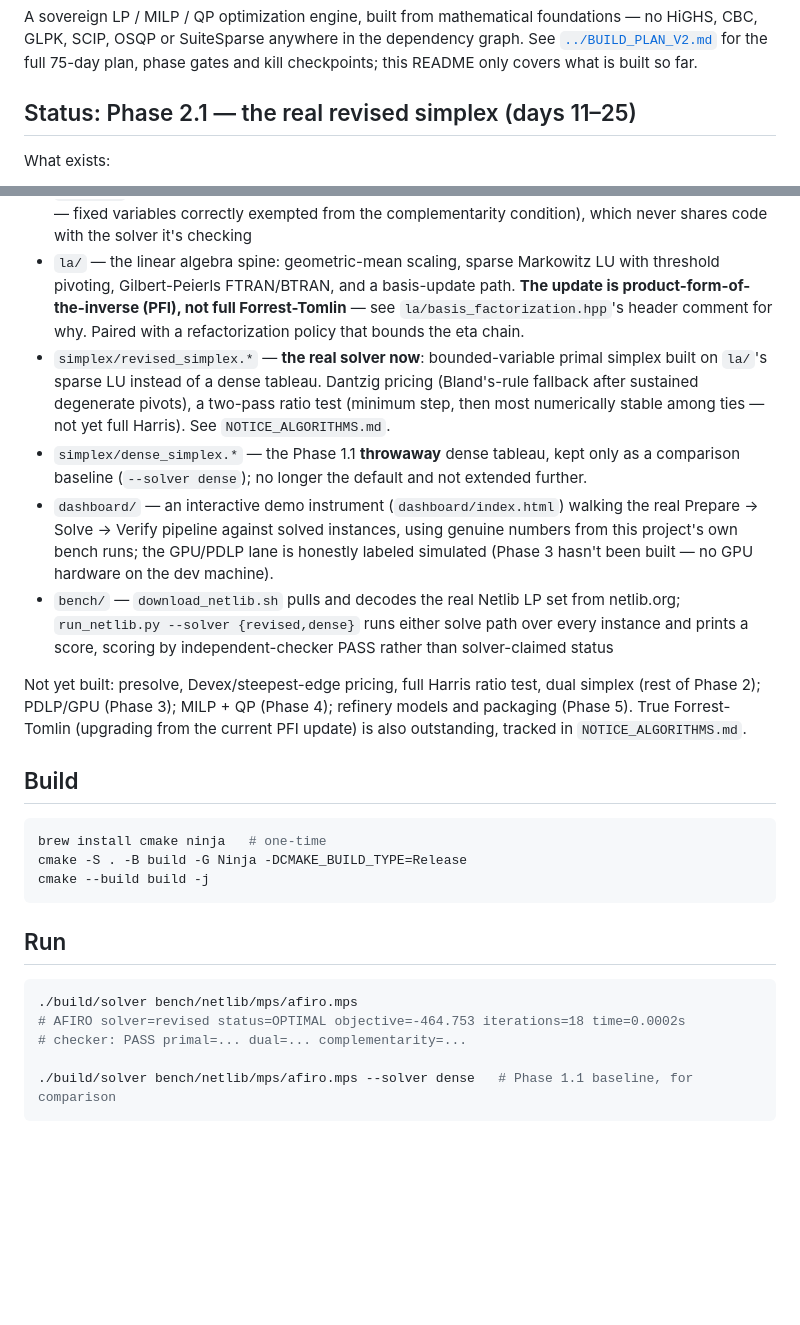
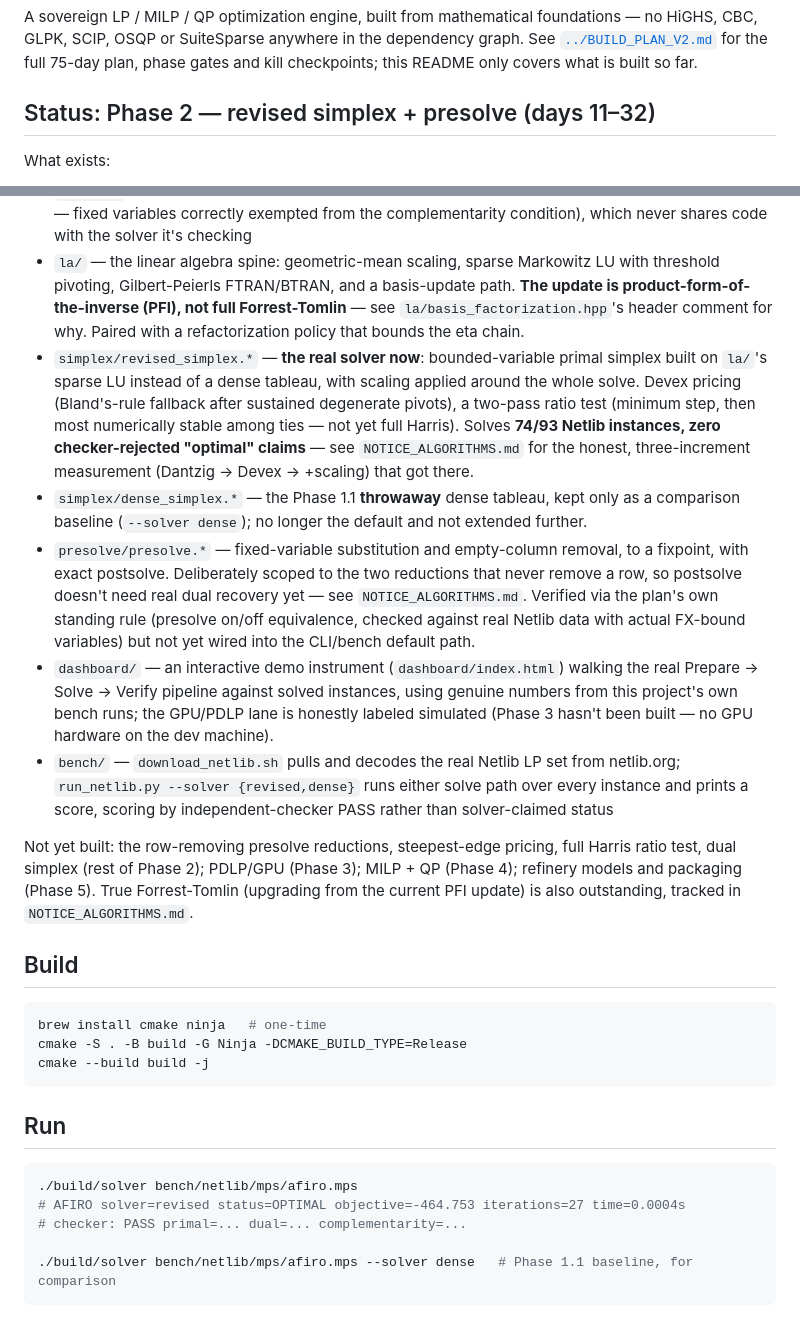
Before and after one commit to Rohit-girish-Belagali/Inferno-26, a Markdown page: README.md, 2 parts joined by grey strips. Drawn GitHub-style; blank space fills up the shorter version.

Commit message:
Update README for presolve and the final revised-simplex score

````diff
--- a/README.md
+++ b/README.md
@@ -9,7 +9,7 @@ dependency graph. See [`../BUILD_PLAN_V2.md`](../BUILD_PLAN_V2.md) for the
 full 75-day plan, phase gates and kill checkpoints; this README only covers
 what is built so far.
 
-## Status: Phase 2.1 — the real revised simplex (days 11–25)
+## Status: Phase 2 — revised simplex + presolve (days 11–32)
 
 What exists:
 
@@ -17,16 +17,17 @@ What exists:
 - `io/` — MPS reader: tries free-form (whitespace-tokenized) first, falls back to strict fixed-column parsing for the minority of older Netlib files that need it (embedded spaces in names, blank continuation fields) — plus a plain-text solution writer
 - `checker/` — the independent solution checker (primal residual, dual residual, complementarity gap — fixed variables correctly exempted from the complementarity condition), which never shares code with the solver it's checking
 - `la/` — the linear algebra spine: geometric-mean scaling, sparse Markowitz LU with threshold pivoting, Gilbert-Peierls FTRAN/BTRAN, and a basis-update path. **The update is product-form-of-the-inverse (PFI), not full Forrest-Tomlin** — see `la/basis_factorization.hpp`'s header comment for why. Paired with a refactorization policy that bounds the eta chain.
-- `simplex/revised_simplex.*` — **the real solver now**: bounded-variable primal simplex built on `la/`'s sparse LU instead of a dense tableau. Dantzig pricing (Bland's-rule fallback after sustained degenerate pivots), a two-pass ratio test (minimum step, then most numerically stable among ties — not yet full Harris). See `NOTICE_ALGORITHMS.md`.
+- `simplex/revised_simplex.*` — **the real solver now**: bounded-variable primal simplex built on `la/`'s sparse LU instead of a dense tableau, with scaling applied around the whole solve. Devex pricing (Bland's-rule fallback after sustained degenerate pivots), a two-pass ratio test (minimum step, then most numerically stable among ties — not yet full Harris). Solves **74/93 Netlib instances, zero checker-rejected "optimal" claims** — see `NOTICE_ALGORITHMS.md` for the honest, three-increment measurement (Dantzig → Devex → +scaling) that got there.
 - `simplex/dense_simplex.*` — the Phase 1.1 **throwaway** dense tableau, kept only as a comparison baseline (`--solver dense`); no longer the default and not extended further.
+- `presolve/presolve.*` — fixed-variable substitution and empty-column removal, to a fixpoint, with exact postsolve. Deliberately scoped to the two reductions that never remove a row, so postsolve doesn't need real dual recovery yet — see `NOTICE_ALGORITHMS.md`. Verified via the plan's own standing rule (presolve on/off equivalence, checked against real Netlib data with actual FX-bound variables) but not yet wired into the CLI/bench default path.
 - `dashboard/` — an interactive demo instrument (`dashboard/index.html`) walking the real Prepare → Solve → Verify pipeline against solved instances, using genuine numbers from this project's own bench runs; the GPU/PDLP lane is honestly labeled simulated (Phase 3 hasn't been built — no GPU hardware on the dev machine).
 - `bench/` — `download_netlib.sh` pulls and decodes the real Netlib LP set from netlib.org; `run_netlib.py --solver {revised,dense}` runs either solve path over every instance and prints a score, scoring by independent-checker PASS rather than solver-claimed status
 
-Not yet built: presolve, Devex/steepest-edge pricing, full Harris ratio
-test, dual simplex (rest of Phase 2); PDLP/GPU (Phase 3); MILP + QP
-(Phase 4); refinery models and packaging (Phase 5). True Forrest-Tomlin
-(upgrading from the current PFI update) is also outstanding, tracked in
-`NOTICE_ALGORITHMS.md`.
+Not yet built: the row-removing presolve reductions, steepest-edge
+pricing, full Harris ratio test, dual simplex (rest of Phase 2); PDLP/GPU
+(Phase 3); MILP + QP (Phase 4); refinery models and packaging (Phase 5).
+True Forrest-Tomlin (upgrading from the current PFI update) is also
+outstanding, tracked in `NOTICE_ALGORITHMS.md`.
 
 ## Build
 
@@ -40,7 +41,7 @@ cmake --build build -j
 
 ```bash
 ./build/solver bench/netlib/mps/afiro.mps
-# AFIRO solver=revised status=OPTIMAL objective=-464.753 iterations=18 time=0.0002s
+# AFIRO solver=revised status=OPTIMAL objective=-464.753 iterations=27 time=0.0004s
 # checker: PASS primal=... dual=... complementarity=...
 
 ./build/solver bench/netlib/mps/afiro.mps --solver dense   # Phase 1.1 baseline, for comparison
````
